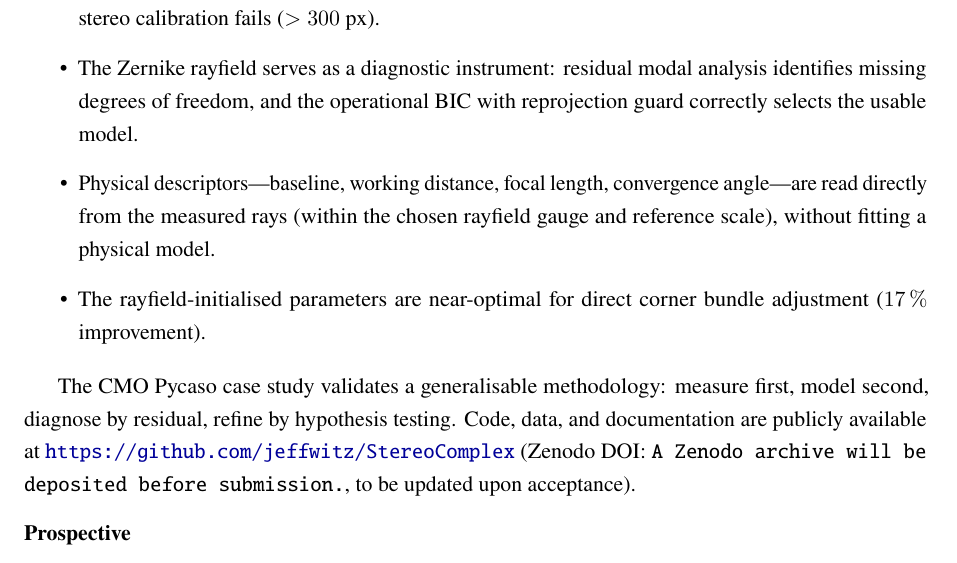
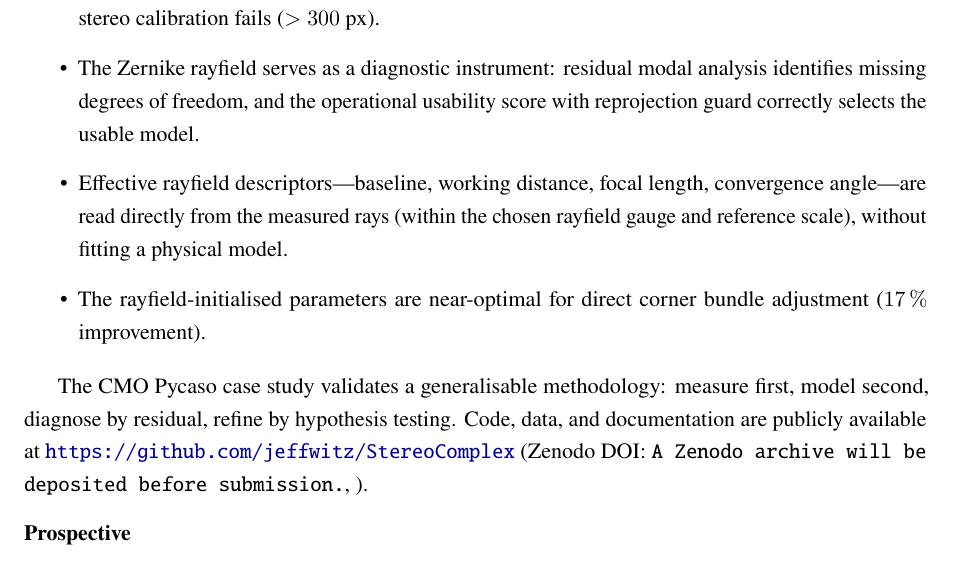
Before and after one commit to jeffwitz/StereoComplex, a LaTeX paper (paper/cmo/manuscript.tex): part of page 22 of 26, cut so that both start at the same text. Compiled offline with pdfLaTeX.

Commit message:
fix(cmo): remove Figure duplicates, operational→usability score, fix Zenodo, descriptors→effective

```diff
--- a/paper/cmo/manuscript.tex
+++ b/paper/cmo/manuscript.tex
@@ -726,13 +726,13 @@ The key results are:
 
 \begin{itemize}
   \item A compact 26-parameter physical model (quasi-telecentric CMO skeleton + per-channel SE(3) arm alignment) achieves \SI{1.06}{px} reprojection (P50=\SI{0.87}{px}, P95=\SI{1.84}{px}) where standard OpenCV stereo calibration fails ($>300$~px).
-  \item The Zernike rayfield serves as a diagnostic instrument: residual modal analysis identifies missing degrees of freedom, and the operational BIC with reprojection guard correctly selects the usable model.
-  \item Physical descriptors---baseline, working distance, focal length, convergence angle---are read directly from the measured rays (within the chosen rayfield gauge and reference scale), without fitting a physical model.
+  \item The Zernike rayfield serves as a diagnostic instrument: residual modal analysis identifies missing degrees of freedom, and the operational usability score with reprojection guard correctly selects the usable model.
+  \item Effective rayfield descriptors---baseline, working distance, focal length, convergence angle---are read directly from the measured rays (within the chosen rayfield gauge and reference scale), without fitting a physical model.
   \item The rayfield-initialised parameters are near-optimal for direct corner bundle adjustment (\SI{17}{\percent} improvement).
 \end{itemize}
 
 The CMO Pycaso case study validates a generalisable methodology: measure first, model second, diagnose by residual, refine by hypothesis testing.
-Code, data, and documentation are publicly available at \url{https://github.com/jeffwitz/StereoComplex} (Zenodo DOI: \texttt{A Zenodo archive will be deposited before submission.}, to be updated upon acceptance).
+Code, data, and documentation are publicly available at \url{https://github.com/jeffwitz/StereoComplex} (Zenodo DOI: \texttt{A Zenodo archive will be deposited before submission.}, ).
 
 \subsection*{Prospective}
 
```
Also changed, not shown: paper/cmo/manuscript.tex (8 more changed lines).
